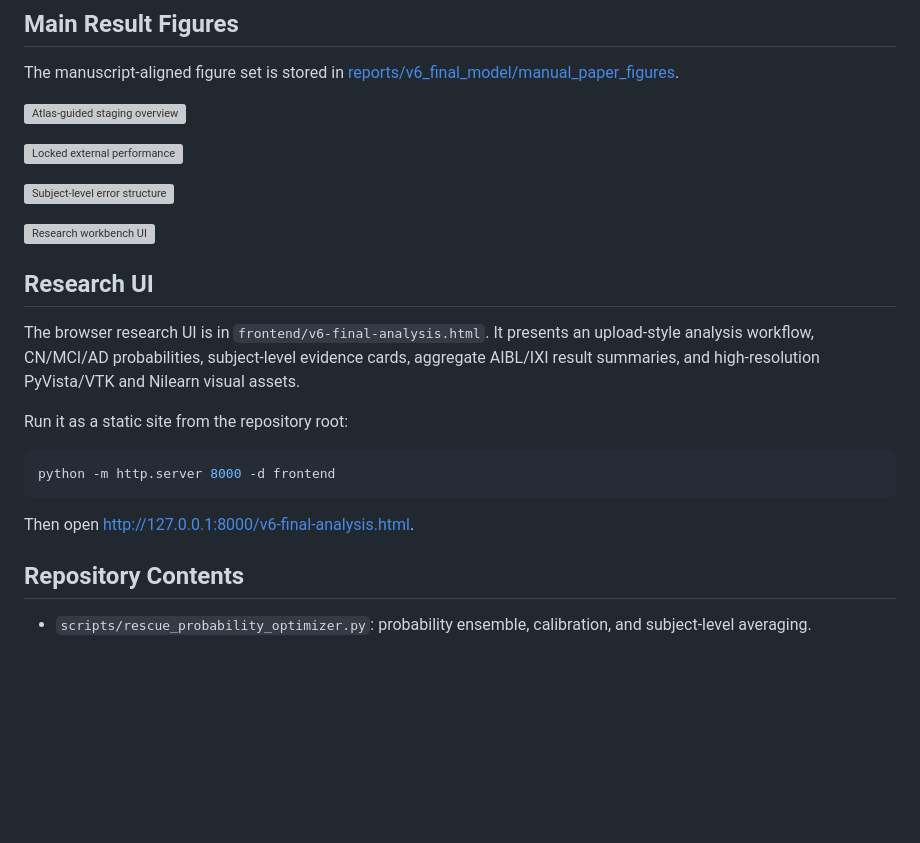
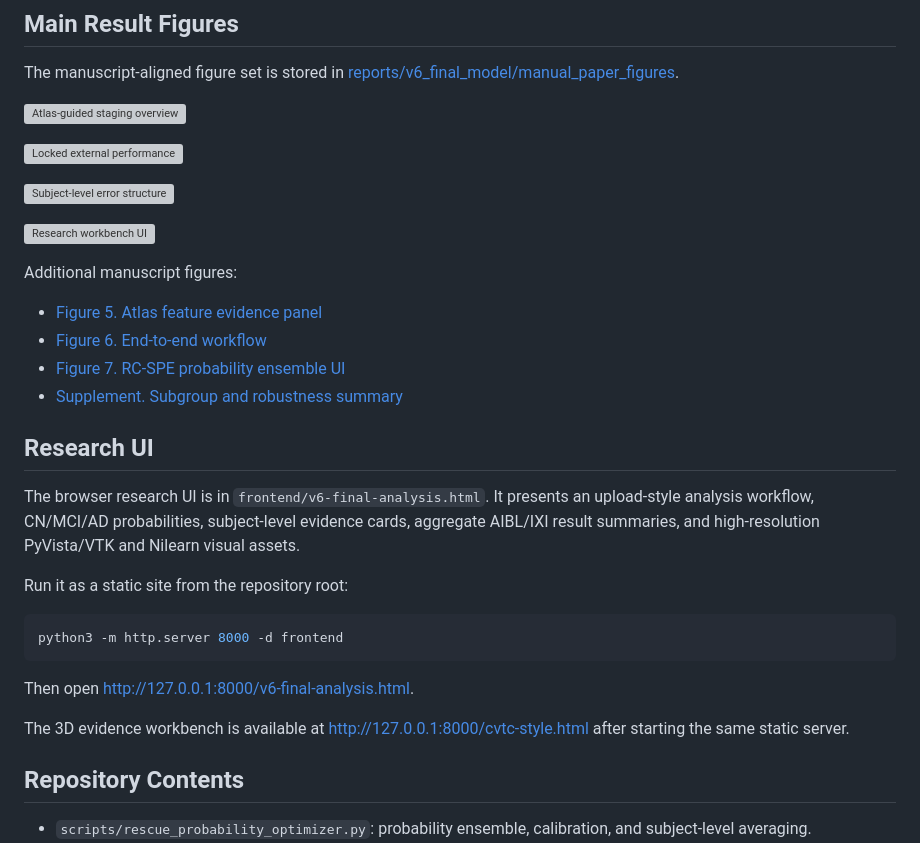
Before and after one commit to Lava168/ARA-Net, a Markdown page: README.md, the part around one of its changes. GitHub-like rendering; blank space fills up the shorter version; grey boxes are pictures that could not be loaded.

````diff
--- a/README.md
+++ b/README.md
@@ -62,6 +85,13 @@ The manuscript-aligned figure set is stored in [reports/v6_final_model/manual_pa
 
 ![Research workbench UI](reports/v6_final_model/manual_paper_figures/figure4_research_workbench_ui.png)
 
+Additional manuscript figures:
+
+- [Figure 5. Atlas feature evidence panel](reports/v6_final_model/manual_paper_figures/figure5_atlas_feature_evidence_panel.png)
+- [Figure 6. End-to-end workflow](reports/v6_final_model/manual_paper_figures/figure6_end_to_end_workflow.png)
+- [Figure 7. RC-SPE probability ensemble UI](reports/v6_final_model/manual_paper_figures/figure7_rcspe_probability_ensemble_ui.png)
+- [Supplement. Subgroup and robustness summary](reports/v6_final_model/manual_paper_figures/supplement_subgroup_robustness_summary.png)
+
 ## Research UI
 
 The browser research UI is in `frontend/v6-final-analysis.html`. It presents an upload-style analysis workflow, CN/MCI/AD probabilities, subject-level evidence cards, aggregate AIBL/IXI result summaries, and high-resolution PyVista/VTK and Nilearn visual assets.
@@ -69,10 +99,12 @@ The browser research UI is in `frontend/v6-final-analysis.html`. It presents an
 Run it as a static site from the repository root:
 
 ```bash
-python -m http.server 8000 -d frontend
+python3 -m http.server 8000 -d frontend
 ```
 
 Then open [http://127.0.0.1:8000/v6-final-analysis.html](http://127.0.0.1:8000/v6-final-analysis.html).
+
+The 3D evidence workbench is available at [http://127.0.0.1:8000/cvtc-style.html](http://127.0.0.1:8000/cvtc-style.html) after starting the same static server.
 
 ## Repository Contents
 
````
Also changed, not shown: other parts of README.md (+25 -2 lines).
